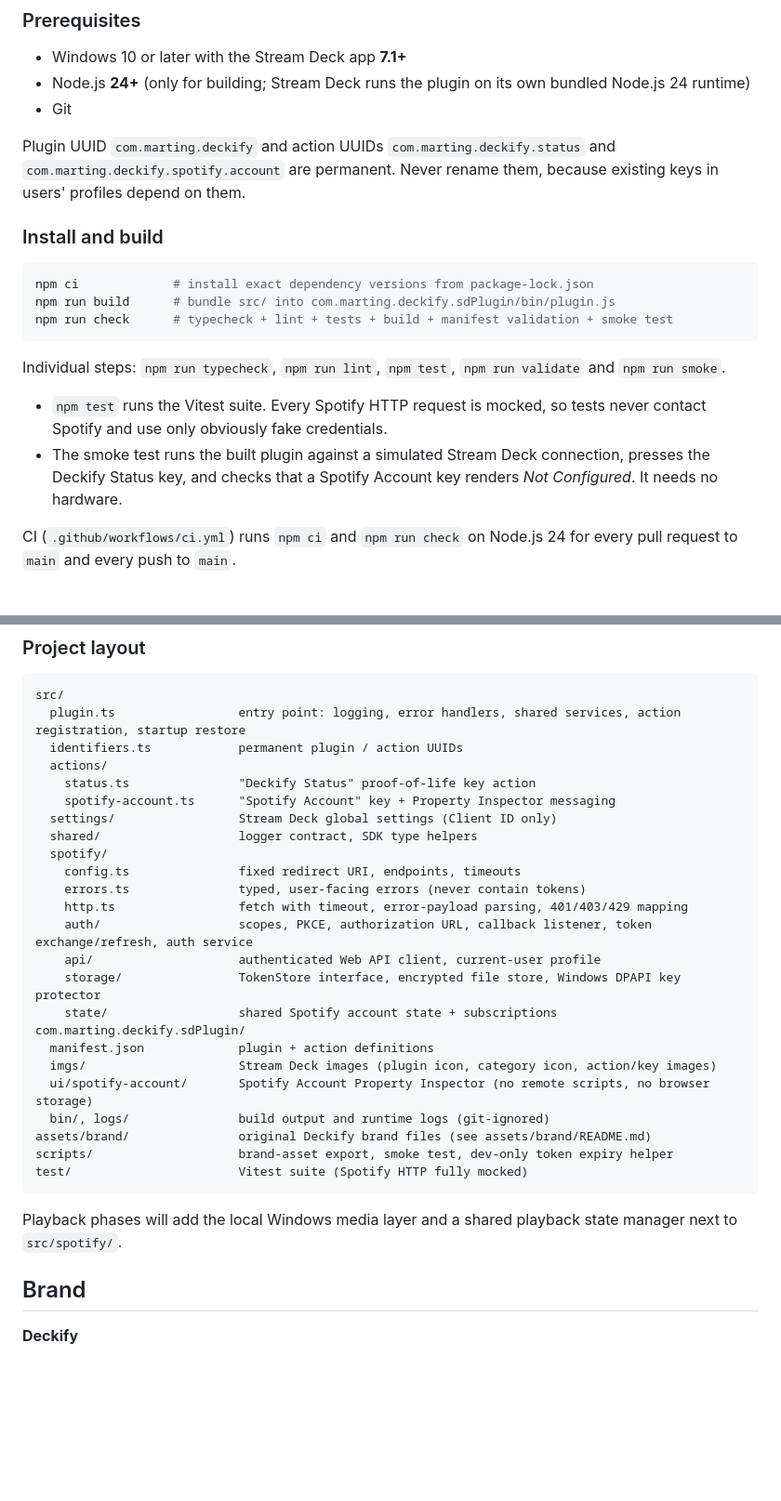
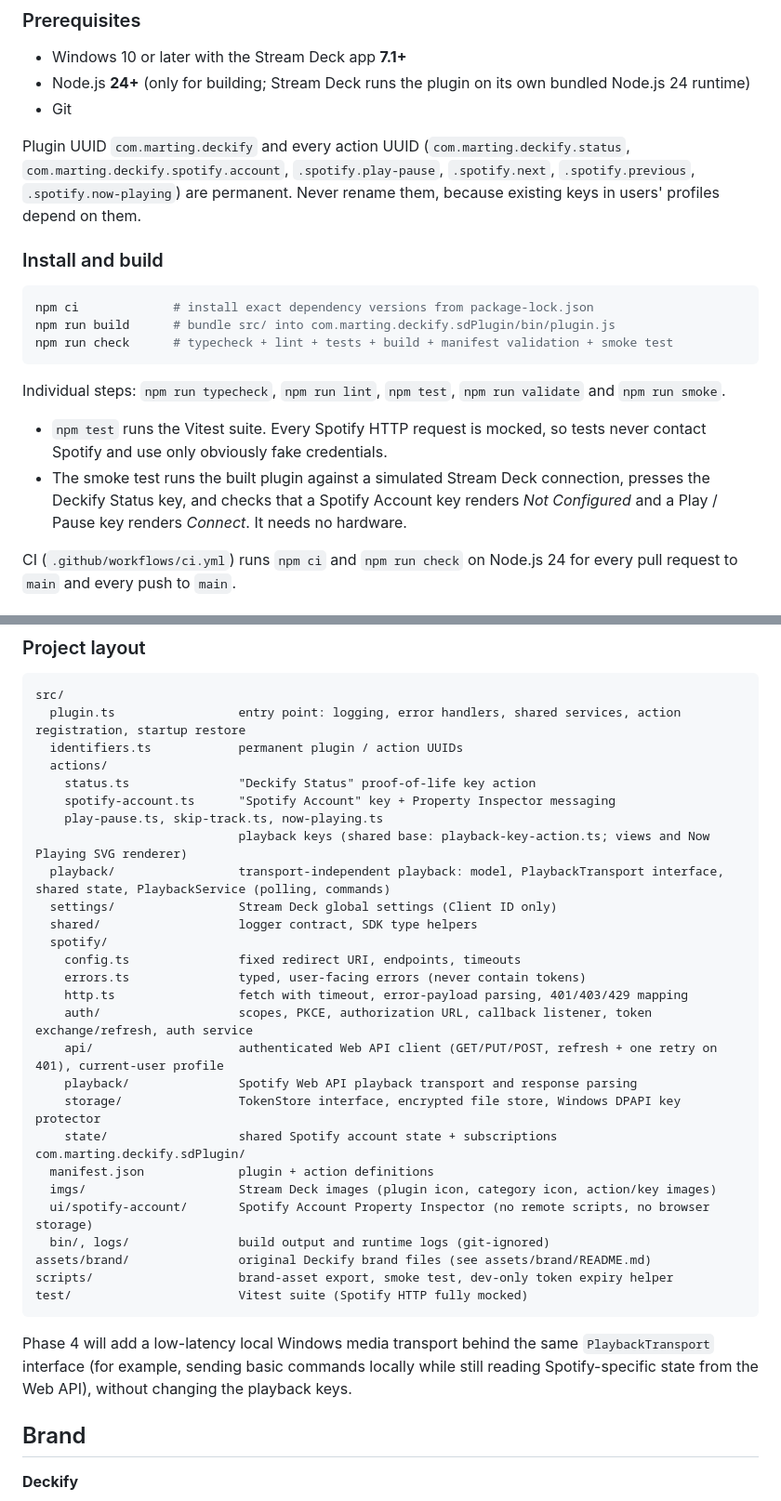
Before and after one commit to MartinGu04/deckify, a Markdown page: README.md, 2 parts joined by grey strips. Shown at 93% size. Rendered like a GitHub page; blank space fills up the shorter version.

````diff
--- a/README.md
+++ b/README.md
@@ -90,7 +107,7 @@ Deckify only needs a **Client ID**. It never needs, accepts or stores a Client S
 - Node.js **24+** (only for building; Stream Deck runs the plugin on its own bundled Node.js 24 runtime)
 - Git
 
-Plugin UUID `com.marting.deckify` and action UUIDs `com.marting.deckify.status` and `com.marting.deckify.spotify.account` are permanent. Never rename them, because existing keys in users' profiles depend on them.
+Plugin UUID `com.marting.deckify` and every action UUID (`com.marting.deckify.status`, `com.marting.deckify.spotify.account`, `.spotify.play-pause`, `.spotify.next`, `.spotify.previous`, `.spotify.now-playing`) are permanent. Never rename them, because existing keys in users' profiles depend on them.
 
 ### Install and build
 
@@ -103,7 +120,7 @@ npm run check      # typecheck + lint + tests + build + manifest validation + sm
 Individual steps: `npm run typecheck`, `npm run lint`, `npm test`, `npm run validate` and `npm run smoke`.
 
 - `npm test` runs the Vitest suite. Every Spotify HTTP request is mocked, so tests never contact Spotify and use only obviously fake credentials.
-- The smoke test runs the built plugin against a simulated Stream Deck connection, presses the Deckify Status key, and checks that a Spotify Account key renders *Not Configured*. It needs no hardware.
+- The smoke test runs the built plugin against a simulated Stream Deck connection, presses the Deckify Status key, and checks that a Spotify Account key renders *Not Configured* and a Play / Pause key renders *Connect*. It needs no hardware.
 
 CI (`.github/workflows/ci.yml`) runs `npm ci` and `npm run check` on Node.js 24 for every pull request to `main` and every push to `main`.
 
@@ -171,6 +188,9 @@ src/
   actions/
     status.ts               "Deckify Status" proof-of-life key action
     spotify-account.ts      "Spotify Account" key + Property Inspector messaging
+    play-pause.ts, skip-track.ts, now-playing.ts
+                            playback keys (shared base: playback-key-action.ts; views and Now Playing SVG renderer)
+  playback/                 transport-independent playback: model, PlaybackTransport interface, shared state, PlaybackService (polling, commands)
   settings/                 Stream Deck global settings (Client ID only)
   shared/                   logger contract, SDK type helpers
   spotify/
@@ -178,7 +198,8 @@ src/
     errors.ts               typed, user-facing errors (never contain tokens)
     http.ts                 fetch with timeout, error-payload parsing, 401/403/429 mapping
     auth/                   scopes, PKCE, authorization URL, callback listener, token exchange/refresh, auth service
-    api/                    authenticated Web API client, current-user profile
+    api/                    authenticated Web API client (GET/PUT/POST, refresh + one retry on 401), current-user profile
+    playback/               Spotify Web API playback transport and response parsing
     storage/                TokenStore interface, encrypted file store, Windows DPAPI key protector
     state/                  shared Spotify account state + subscriptions
 com.marting.deckify.sdPlugin/
@@ -191,7 +212,7 @@ scripts/                    brand-asset export, smoke test, dev-only token expir
 test/                       Vitest suite (Spotify HTTP fully mocked)
 ```
 
-Playback phases will add the local Windows media layer and a shared playback state manager next to `src/spotify/`.
+Phase 4 will add a low-latency local Windows media transport behind the same `PlaybackTransport` interface (for example, sending basic commands locally while still reading Spotify-specific state from the Web API), without changing the playback keys.
 
 ## Brand
 
````
Also changed, not shown: other parts of README.md (+18 -1 lines).
